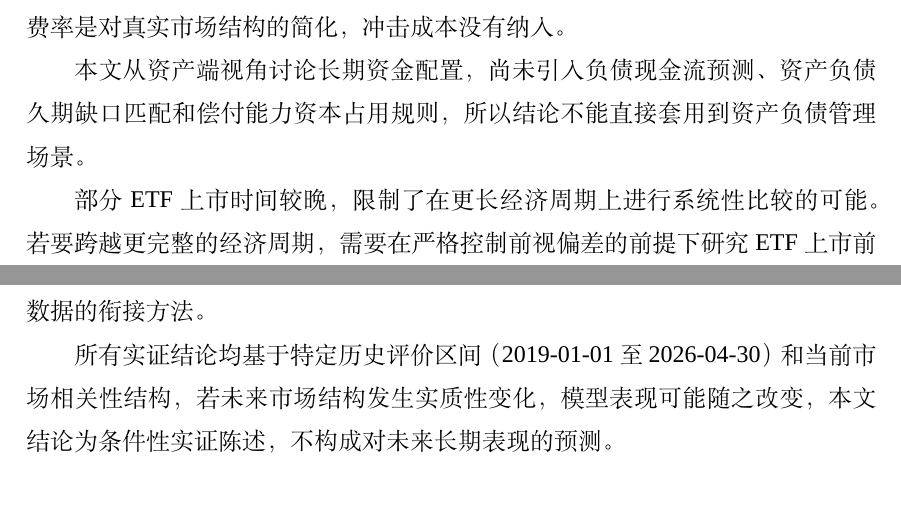
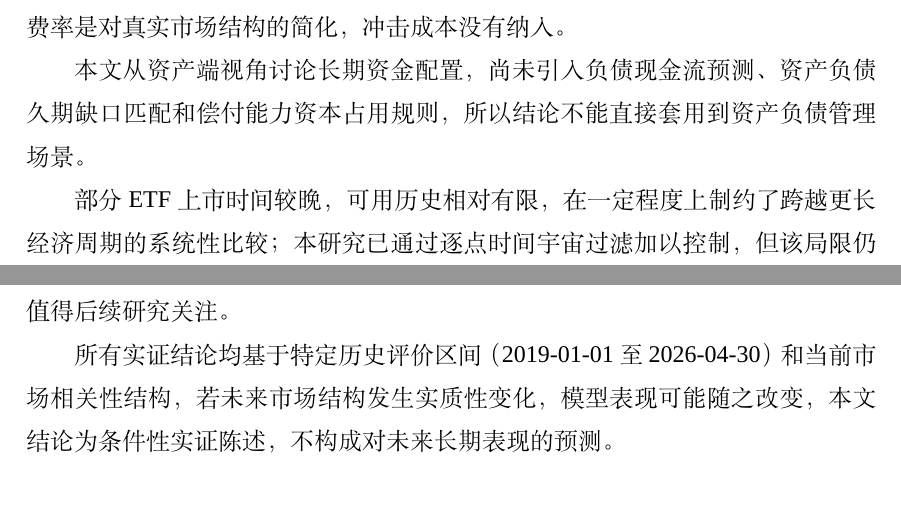
Before and after one commit to ericxuzhesheng/Relaxed-Risk-Parity-Research, a LaTeX thesis (report/thesis_latex/main.tex): two parts of pages 39 and 40 of 48, joined at a grey line, cut so that both start at the same text. Compiled offline with XeLaTeX; a missing font is replaced by an installed copy or a similar font.

Commit message:
docs: clarify min_obs threshold and short-history ETF limitation in thesis
Section 4.2: specify 60-trading-day investability threshold (was vague "不足").
Section 7.2: soften ETF short-history limitation text; remove reference to
pre-listing data splicing; note that point-in-time universe filtering already
controls for this limitation.

```diff
--- a/report/thesis_latex/main.tex
+++ b/report/thesis_latex/main.tex
@@ -692,7 +692,7 @@ HRP 和 HERC 在当前样本中夏普比率不低，但原因需要说清楚：
 
 本文从资产端视角讨论长期资金配置，尚未引入负债现金流预测、资产负债久期缺口匹配和偿付能力资本占用规则，所以结论不能直接套用到资产负债管理场景。
 
-部分 ETF 上市时间较晚，限制了在更长经济周期上进行系统性比较的可能。若要跨越更完整的经济周期，需要在严格控制前视偏差的前提下研究 ETF 上市前数据的衔接方法。
+部分 ETF 上市时间较晚，可用历史相对有限，在一定程度上制约了跨越更长经济周期的系统性比较；本研究已通过逐点时间宇宙过滤加以控制，但该局限仍值得后续研究关注。
 
 所有实证结论均基于特定历史评价区间（\evalStartDate{} 至 \evalEndDate）和当前市场相关性结构，若未来市场结构发生实质性变化，模型表现可能随之改变，本文结论为条件性实证陈述，不构成对未来长期表现的预测。
 
```
Also changed, not shown: report/thesis_draft.pdf, report/thesis_latex/main.pdf, report/thesis_latex/main.tex (2 more changed lines).
